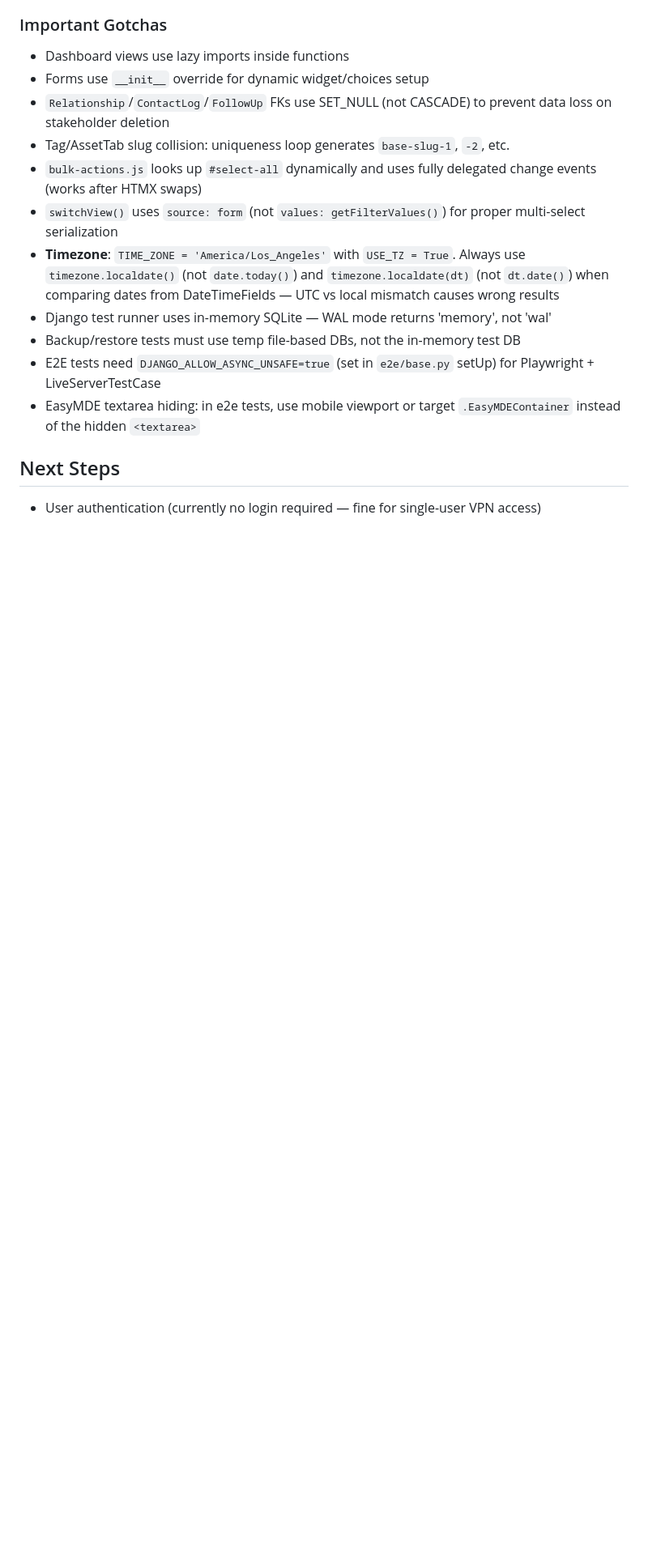
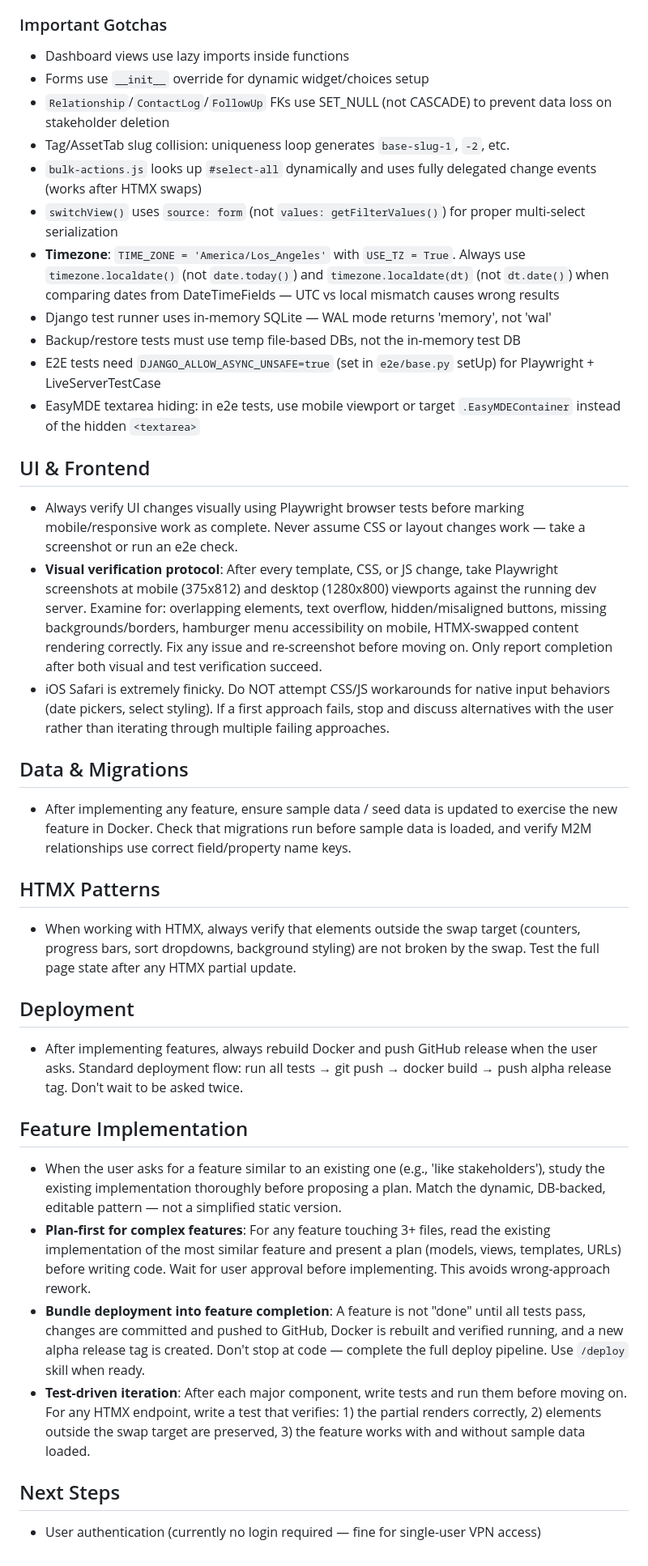
Before and after one commit to bleomycin/Control-Center, a Markdown page: CLAUDE.md, the part around the change. Shown at 81% size. Drawn GitHub-style; blank space fills up the shorter version.

Commit message:
Add workflow improvement guidelines to CLAUDE.md from insights analysis
Co-Authored-By: Claude Opus 4.6 <noreply@anthropic.com>

```diff
--- a/CLAUDE.md
+++ b/CLAUDE.md
@@ -273,5 +273,25 @@ All registered via `python manage.py setup_schedules`; executed by `python manag
 - E2E tests need `DJANGO_ALLOW_ASYNC_UNSAFE=true` (set in `e2e/base.py` setUp) for Playwright + LiveServerTestCase
 - EasyMDE textarea hiding: in e2e tests, use mobile viewport or target `.EasyMDEContainer` instead of the hidden `<textarea>`
 
+## UI & Frontend
+- Always verify UI changes visually using Playwright browser tests before marking mobile/responsive work as complete. Never assume CSS or layout changes work — take a screenshot or run an e2e check.
+- **Visual verification protocol**: After every template, CSS, or JS change, take Playwright screenshots at mobile (375x812) and desktop (1280x800) viewports against the running dev server. Examine for: overlapping elements, text overflow, hidden/misaligned buttons, missing backgrounds/borders, hamburger menu accessibility on mobile, HTMX-swapped content rendering correctly. Fix any issue and re-screenshot before moving on. Only report completion after both visual and test verification succeed.
+- iOS Safari is extremely finicky. Do NOT attempt CSS/JS workarounds for native input behaviors (date pickers, select styling). If a first approach fails, stop and discuss alternatives with the user rather than iterating through multiple failing approaches.
+
+## Data & Migrations
+- After implementing any feature, ensure sample data / seed data is updated to exercise the new feature in Docker. Check that migrations run before sample data is loaded, and verify M2M relationships use correct field/property name keys.
+
+## HTMX Patterns
+- When working with HTMX, always verify that elements outside the swap target (counters, progress bars, sort dropdowns, background styling) are not broken by the swap. Test the full page state after any HTMX partial update.
+
+## Deployment
+- After implementing features, always rebuild Docker and push GitHub release when the user asks. Standard deployment flow: run all tests → git push → docker build → push alpha release tag. Don't wait to be asked twice.
+
+## Feature Implementation
+- When the user asks for a feature similar to an existing one (e.g., 'like stakeholders'), study the existing implementation thoroughly before proposing a plan. Match the dynamic, DB-backed, editable pattern — not a simplified static version.
+- **Plan-first for complex features**: For any feature touching 3+ files, read the existing implementation of the most similar feature and present a plan (models, views, templates, URLs) before writing code. Wait for user approval before implementing. This avoids wrong-approach rework.
+- **Bundle deployment into feature completion**: A feature is not "done" until all tests pass, changes are committed and pushed to GitHub, Docker is rebuilt and verified running, and a new alpha release tag is created. Don't stop at code — complete the full deploy pipeline. Use `/deploy` skill when ready.
+- **Test-driven iteration**: After each major component, write tests and run them before moving on. For any HTMX endpoint, write a test that verifies: 1) the partial renders correctly, 2) elements outside the swap target are preserved, 3) the feature works with and without sample data loaded.
+
 ## Next Steps
 - User authentication (currently no login required — fine for single-user VPN access)
```
